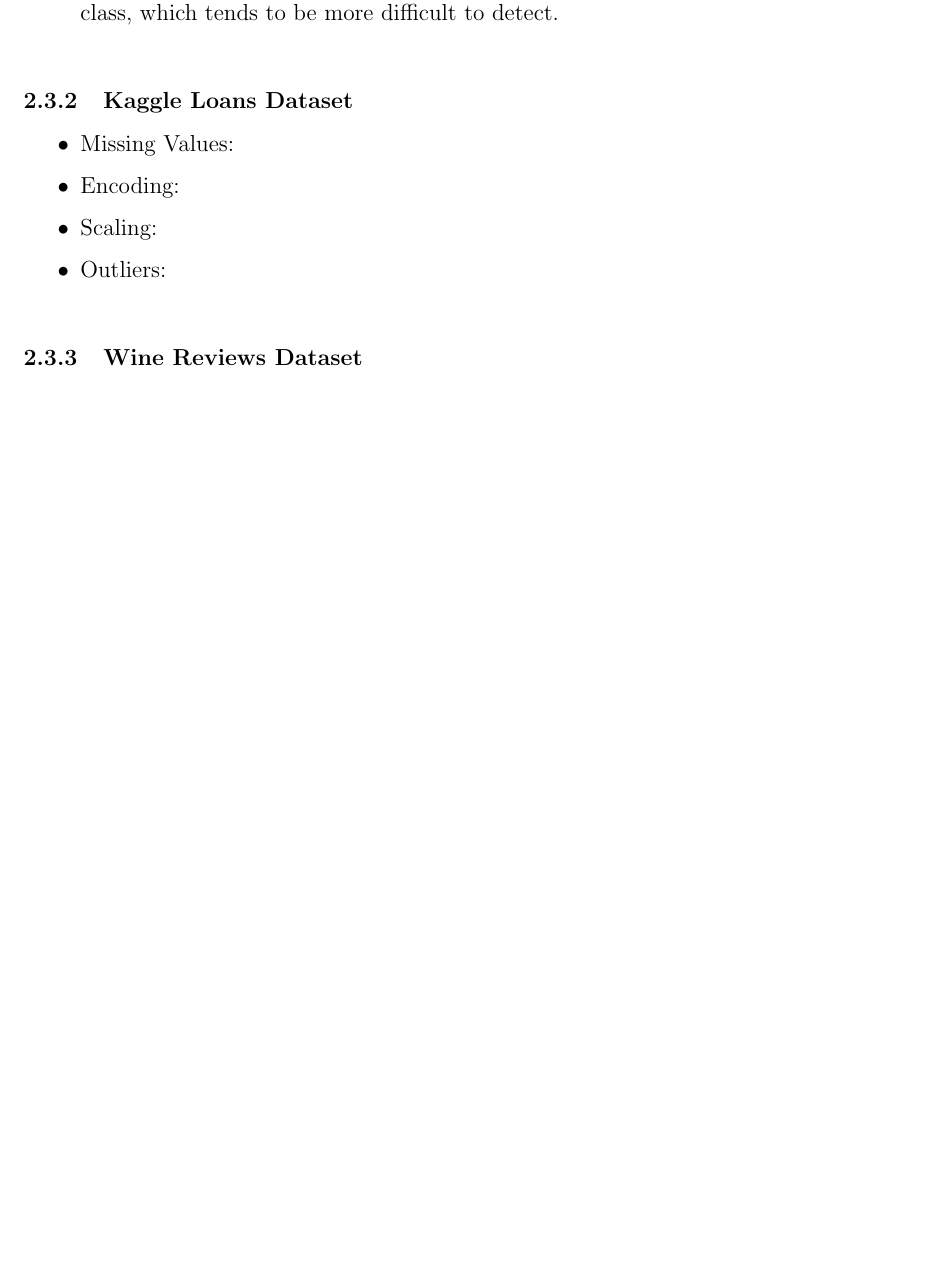
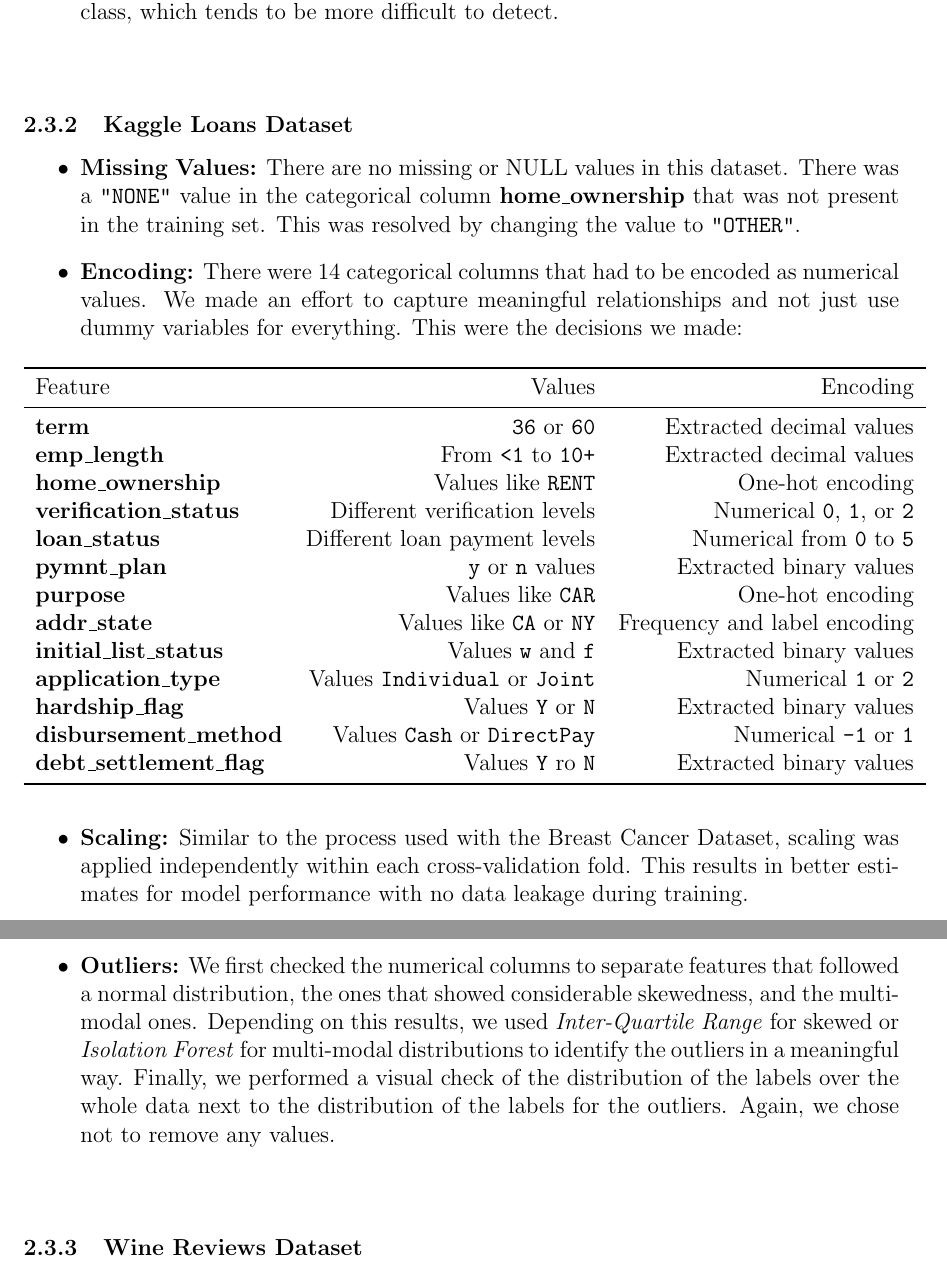
Before and after one commit to c71qu3/ml, a LaTeX problem sheet (assignment_1/report/Group29_BhedaReyesVelarde.tex): part of page 3 of 9 before the commit and two parts of pages 3 and 4 of 10 after it, the two joined at a grey line, cut so that both start at the same text, the shorter picture padded with empty space. Compiled offline with pdfLaTeX.

Commit message:
Added Loan dataset reporting

```diff
--- a/assignment_1/report/Group29_BhedaReyesVelarde.tex
+++ b/assignment_1/report/Group29_BhedaReyesVelarde.tex
@@ -6,7 +6,7 @@
 \usepackage{booktabs}
 \usepackage{tabularx}
 \usepackage[hidelinks]{hyperref}
-\usepackage{parskip} % nicer spacing, no indents
+% \usepackage{parskip} % nicer spacing, no indents
 
 % Flexible column type for TabularX
 \newcolumntype{Y}{>{\raggedright\arraybackslash}X}
@@ -84,10 +84,35 @@ For each of the datasets, we specify the processing we have applied throughout t
 
 \subsubsection{Kaggle Loans Dataset}
 \begin{itemize}
-\item Missing Values:
-\item Encoding:
-\item Scaling:
-\item Outliers:
+\item \textbf{Missing Values:} There are no missing or NULL values in this dataset. There was a \texttt{"NONE"} value in the categorical column \textbf{home\_ownership} that was not present in the training set. This was resolved by changing the value to \texttt{"OTHER"}.
+\item \textbf{Encoding:} There were 14 categorical columns that had to be encoded as numerical values. We made an effort to capture meaningful relationships and not just use dummy variables for everything. This were the decisions we made:
+
+\begin{table}[h]
+\centering
+\label{tab:Data_summary}
+\begin{tabular}{lrr}
+    \toprule
+        Feature & Values & Encoding \\
+        \midrule
+        \textbf{term} & \texttt{36} or \texttt{60} & Extracted decimal values \\
+        \textbf{emp\_length} & From \texttt{<1} to \texttt{10+} & Extracted decimal values \\
+        \textbf{home\_ownership} & Values like \texttt{RENT} & One-hot encoding \\
+        \textbf{verification\_status} & Different verification levels & Numerical \texttt{0}, \texttt{1}, or \texttt{2} \\
+        \textbf{loan\_status} & Different loan payment levels & Numerical from \texttt{0} to \texttt{5} \\
+        \textbf{pymnt\_plan} & \texttt{y} or \texttt{n} values &  Extracted binary values \\
+        \textbf{purpose} & Values like \texttt{CAR} & One-hot encoding \\
+        \textbf{addr\_state} & Values like \texttt{CA} or \texttt{NY} & Frequency and label encoding \\
+        \textbf{initial\_list\_status} & Values \texttt{w} and \texttt{f} & Extracted binary values \\
+        \textbf{application\_type} & Values \texttt{Individual} or \texttt{Joint} & Numerical \texttt{1} or \texttt{2} \\
+        \textbf{hardship\_flag} &  Values \texttt{Y} or \texttt{N} & Extracted binary values \\
+        \textbf{disbursement\_method} & Values \texttt{Cash} or \texttt{DirectPay} & Numerical \texttt{-1} or \texttt{1} \\
+        \textbf{debt\_settlement\_flag} & Values \texttt{Y} ro \texttt{N} & Extracted binary values \\
+        \bottomrule
+    \end{tabular}
+\end{table}
+
+\item \textbf{Scaling:} Similar to the process used with the Breast Cancer Dataset, scaling was applied independently within each cross-validation fold. This results in better estimates for model performance with no data leakage during training.
+\item \textbf{Outliers:} We first checked the numerical columns to separate features that followed a normal distribution, the ones that showed considerable skewedness, and the multi-modal ones. Depending on this results, we used \textit{Inter-Quartile Range} for skewed or \textit{Isolation Forest} for multi-modal distributions to identify the outliers in a meaningful way. Finally, we performed a visual check of the distribution of the labels over the whole data next to the distribution of the labels for the outliers. Again, we chose not to remove any values.
 \end{itemize}
 
 \vspace{0.5cm}
```
Also changed, not shown: assignment_1/report/Group29_BhedaReyesVelarde.tex (32 more changed lines).
